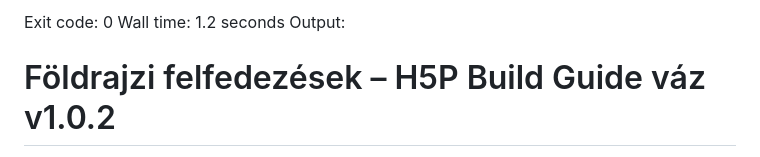
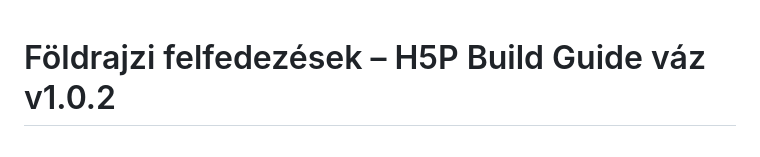
Before and after one commit to Tikitaka1984/digitalis-tortenelem-erettsegi-akademia, a Markdown page: docs/build-guides/dtea-foldrajzi-felfedezesek-build-guide-skeleton-v1.0.2.md, the part around the change. Rendered like a GitHub page.

Commit message:
docs: remove upload metadata from Cabral correction files

```diff
--- a/docs/build-guides/dtea-foldrajzi-felfedezesek-build-guide-skeleton-v1.0.2.md
+++ b/docs/build-guides/dtea-foldrajzi-felfedezesek-build-guide-skeleton-v1.0.2.md
@@ -1,6 +1,3 @@
-Exit code: 0
-Wall time: 1.2 seconds
-Output:
 # Földrajzi felfedezések – H5P Build Guide váz v1.0.2
 
 **Kapcsolódó dokumentum:** `dtea-foldrajzi-felfedezesek-master-script-v1.0.2.md`
```
